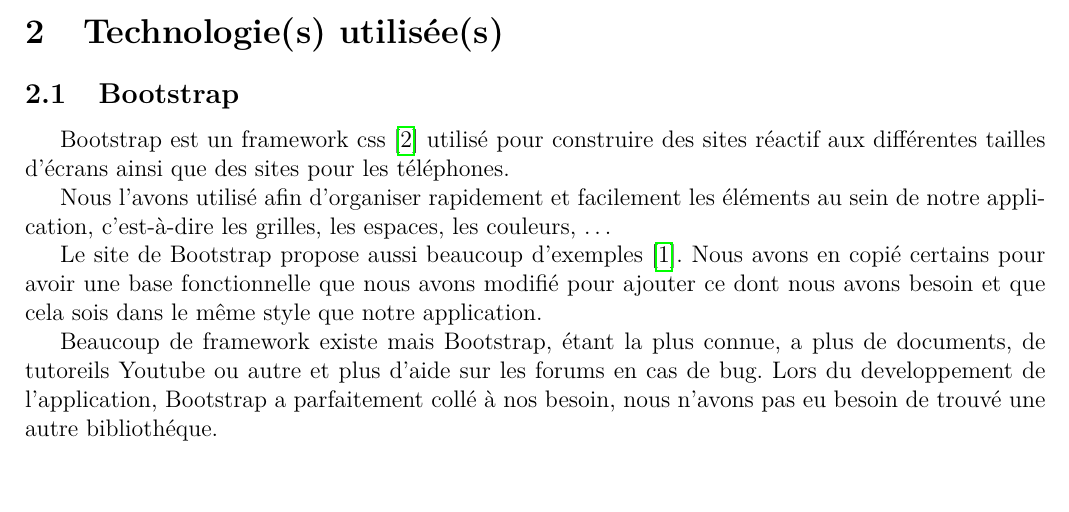
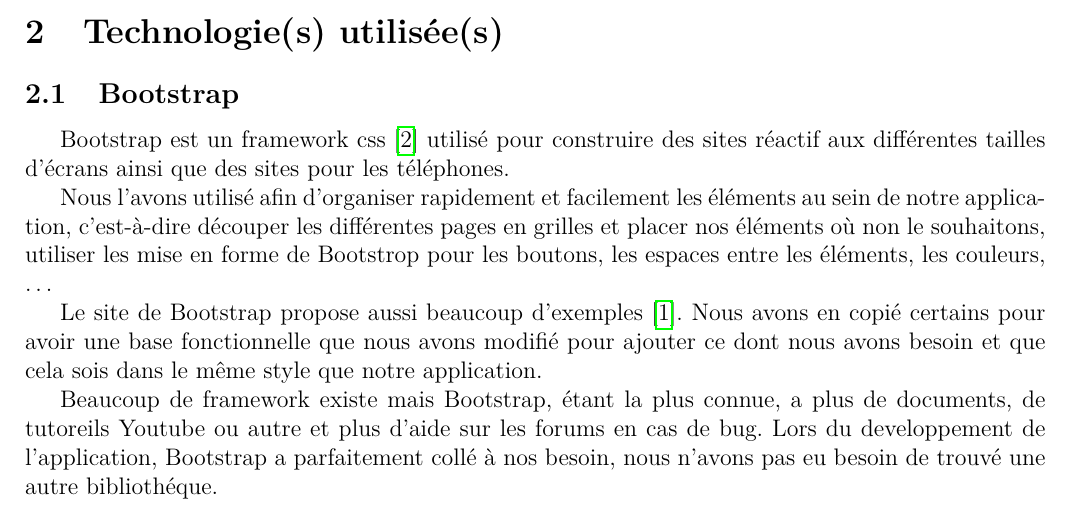
Before and after one commit to VirarK/Weather_app, a LaTeX document (rapport/soutenance/rapport.tex): part of page 3 of 4, cut so that both start at the same text, the shorter picture padded with empty space. Compiled offline with pdfLaTeX.

Commit message:
Redaction rapport

```diff
--- a/rapport/soutenance/rapport.tex
+++ b/rapport/soutenance/rapport.tex
@@ -129,8 +129,10 @@
 			téléphones.
 
 			Nous l'avons utilisé afin d'organiser rapidement et facilement
-			les éléments au sein de notre application, c'est-à-dire les grilles,
-			les espaces, les couleurs, \ldots
+			les éléments au sein de notre application, c'est-à-dire découper
+			les différentes pages en grilles et placer nos éléments où non le
+			souhaitons, utiliser les mise en forme de Bootstrop pour les boutons,
+			les espaces entre les éléments, les couleurs, \ldots
 
 			Le site de Bootstrap propose aussi beaucoup d'exemples
 			\cite*{Bootstrap-Exemples}. Nous avons en copié certains
```
Also changed, not shown: rapport/soutenance/rapport.pdf, 3 other files.
